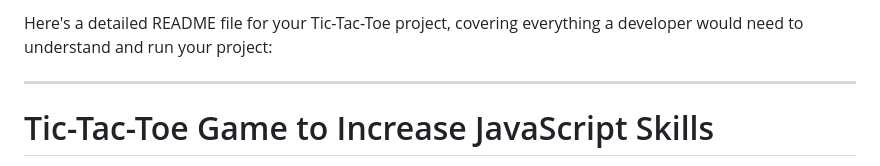
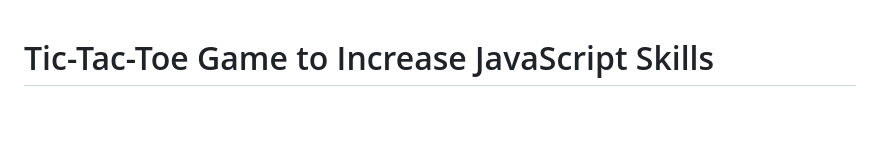
Before and after one commit to AbdullahRFA/Tic-Tac-Toe_game_JS, a Markdown page: README.md, the part around the change. GitHub-like rendering; blank space fills up the shorter version.

```diff
--- a/README.md
+++ b/README.md
@@ -1,6 +1,3 @@
-Here's a detailed README file for your Tic-Tac-Toe project, covering everything a developer would need to understand and run your project:
-
----
 
 # Tic-Tac-Toe Game to Increase JavaScript Skills
 
```
